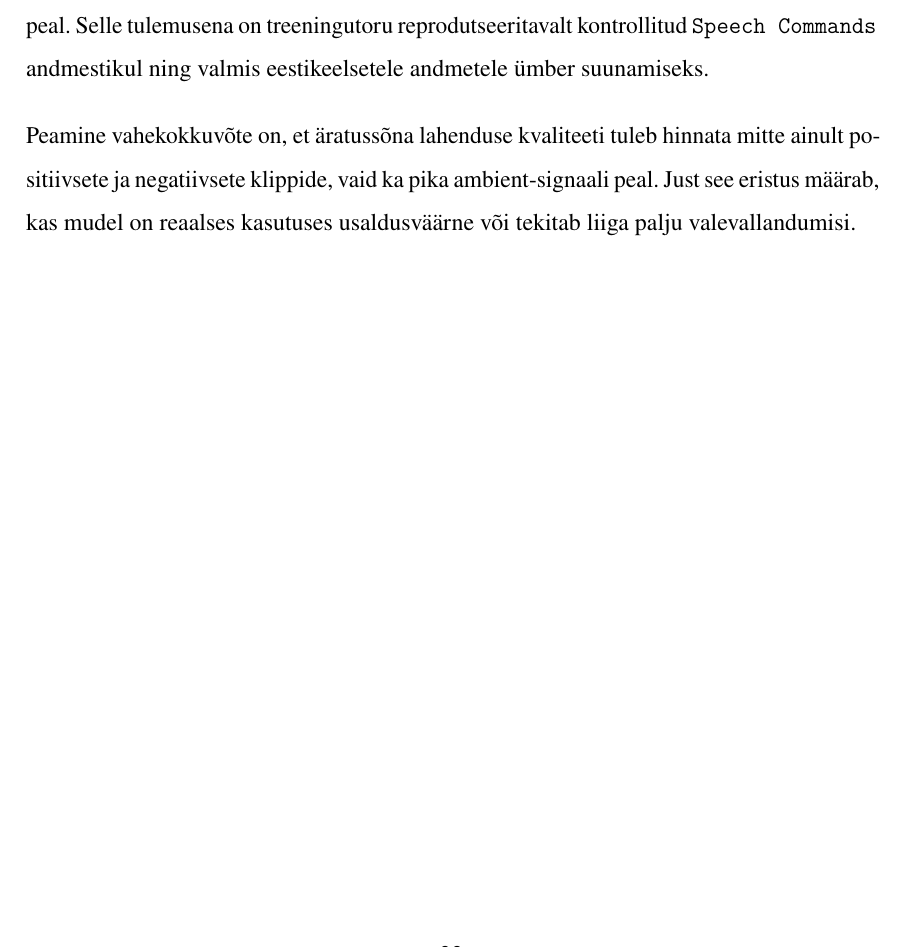
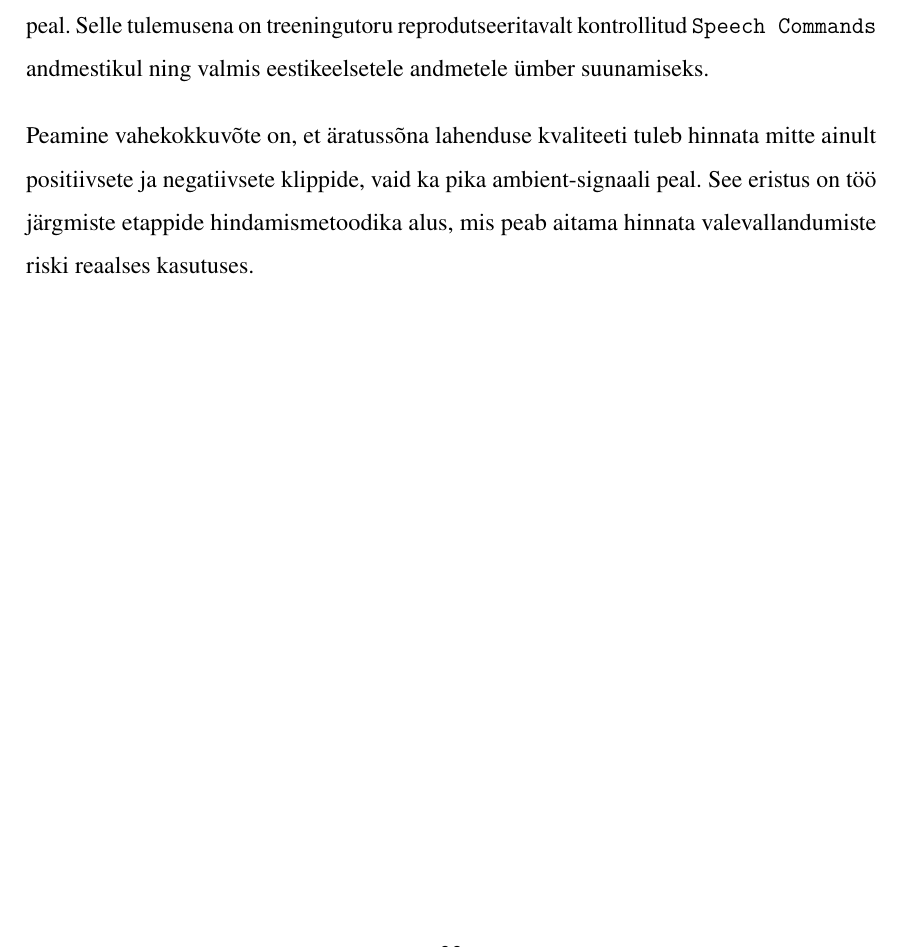
Before and after one commit to Yikizi/kratt, a LaTeX thesis (docs/thesis/thesis-tex-estonian/main.tex, which reads docs/thesis/thesis-tex-estonian/chapters/summary.tex): part of page 32 of 39, cut so that both start at the same text. Compiled offline with pdfLaTeX.

Commit message:
docs(thesis): summary-tightening — soften ambient-eval determinism claim
(cherry picked from commit b2aec2a26de4c56b09aa6c6b41e2f7ecd4f1a060)

```diff
--- a/docs/thesis/thesis-tex-estonian/chapters/summary.tex
+++ b/docs/thesis/thesis-tex-estonian/chapters/summary.tex
@@ -2,4 +2,4 @@ Käesoleva töö eesmärk on luua alus eestikeelse äratussõna tuvastuse realis
 
 Töö käigus rekonstrueeriti varasemad ebaõnnestunud katsed, parandati \texttt{microWakeWord} põhist treeningu- ja raportitoru ning valideeriti see avaliku \texttt{Speech Commands} andmestiku peal. Selle tulemusena on treeningutoru reprodutseeritavalt kontrollitud \texttt{Speech Commands} andmestikul ning valmis eestikeelsetele andmetele ümber suunamiseks.
 
-Peamine vahekokkuvõte on, et äratussõna lahenduse kvaliteeti tuleb hinnata mitte ainult positiivsete ja negatiivsete klippide, vaid ka pika ambient-signaali peal. Just see eristus määrab, kas mudel on reaalses kasutuses usaldusväärne või tekitab liiga palju valevallandumisi.
+Peamine vahekokkuvõte on, et äratussõna lahenduse kvaliteeti tuleb hinnata mitte ainult positiivsete ja negatiivsete klippide, vaid ka pika ambient-signaali peal. See eristus on töö järgmiste etappide hindamismetoodika alus, mis peab aitama hinnata valevallandumiste riski reaalses kasutuses.
```
